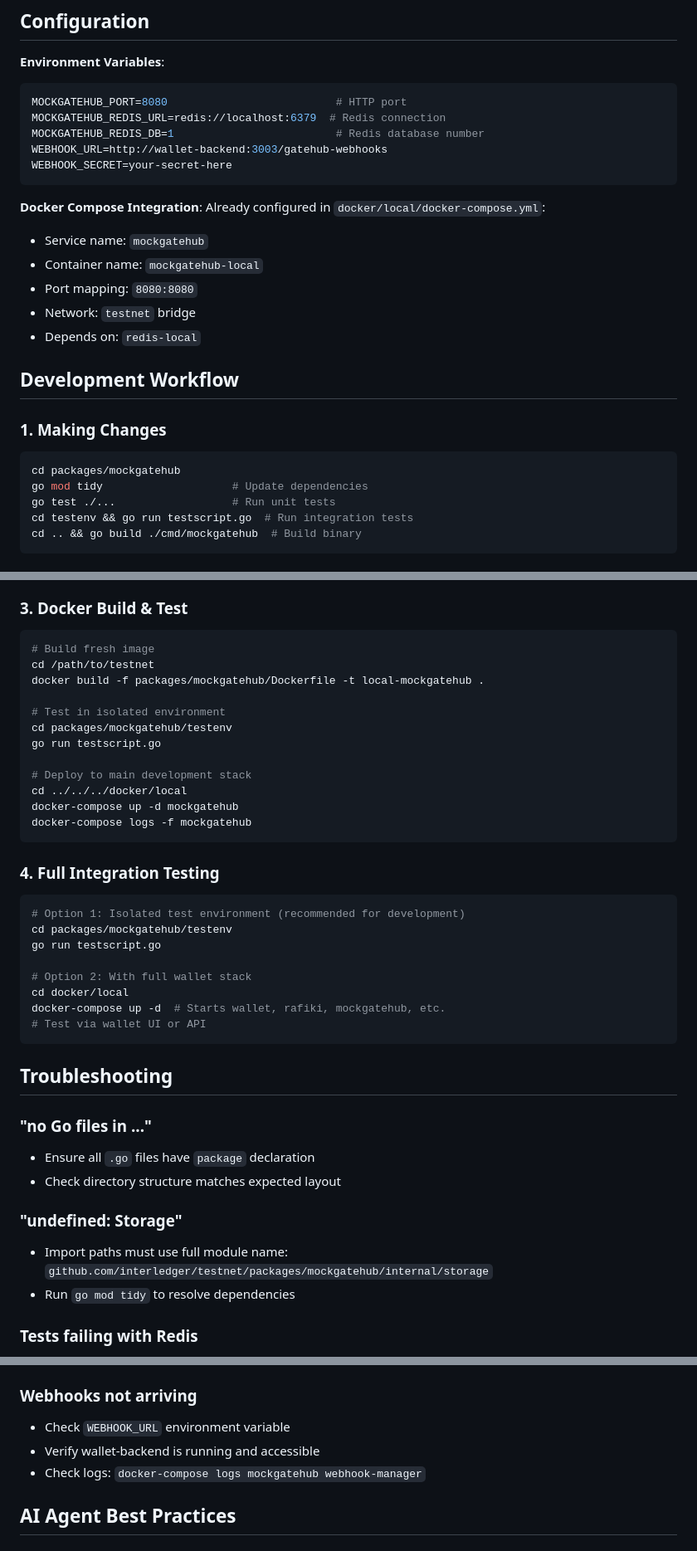
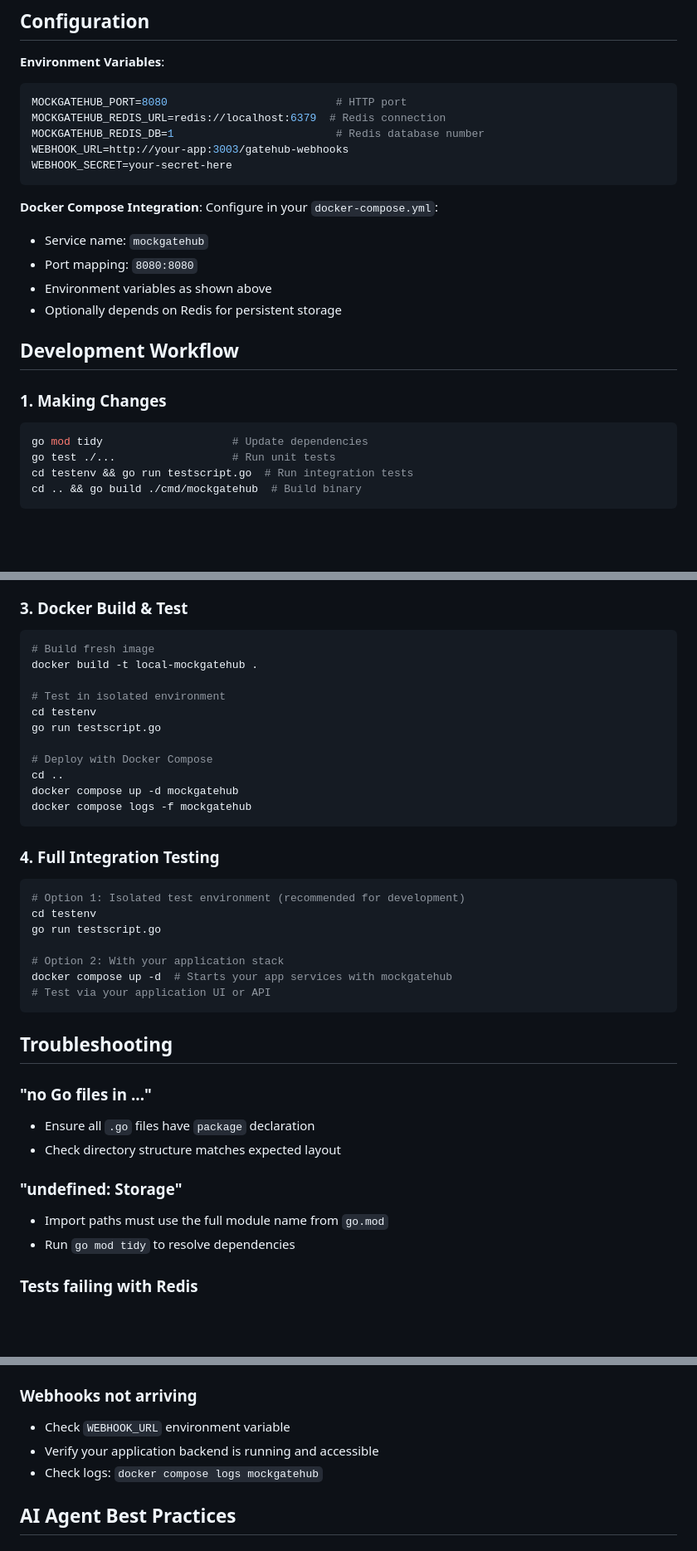
Before and after one commit to interledger/mockgatehub, a Markdown page: AGENTS.md, 3 parts joined by grey strips. Shown at 83% size. Drawn GitHub-style; blank space fills up the shorter version.

````diff
--- a/AGENTS.md
+++ b/AGENTS.md
@@ -411,24 +411,22 @@ go func() {
 MOCKGATEHUB_PORT=8080                          # HTTP port
 MOCKGATEHUB_REDIS_URL=redis://localhost:6379  # Redis connection
 MOCKGATEHUB_REDIS_DB=1                         # Redis database number
-WEBHOOK_URL=http://wallet-backend:3003/gatehub-webhooks
+WEBHOOK_URL=http://your-app:3003/gatehub-webhooks
 WEBHOOK_SECRET=your-secret-here
 ```
 
 **Docker Compose Integration**:
-Already configured in `docker/local/docker-compose.yml`:
+Configure in your `docker-compose.yml`:
 - Service name: `mockgatehub`
-- Container name: `mockgatehub-local`
 - Port mapping: `8080:8080`
-- Network: `testnet` bridge
-- Depends on: `redis-local`
+- Environment variables as shown above
+- Optionally depends on Redis for persistent storage
 
 ## Development Workflow
 
 ### 1. Making Changes
 
 ```bash
-cd packages/mockgatehub
 go mod tidy                    # Update dependencies
 go test ./...                  # Run unit tests
 cd testenv && go run testscript.go  # Run integration tests
@@ -451,30 +449,28 @@ MOCKGATEHUB_REDIS_DB=1 \
 
 ```bash
 # Build fresh image
-cd /path/to/testnet
-docker build -f packages/mockgatehub/Dockerfile -t local-mockgatehub .
+docker build -t local-mockgatehub .
 
 # Test in isolated environment
-cd packages/mockgatehub/testenv
+cd testenv
 go run testscript.go
 
-# Deploy to main development stack
-cd ../../../docker/local
-docker-compose up -d mockgatehub
-docker-compose logs -f mockgatehub
+# Deploy with Docker Compose
+cd ..
+docker compose up -d mockgatehub
+docker compose logs -f mockgatehub
 ```
 
 ### 4. Full Integration Testing
 
 ```bash
 # Option 1: Isolated test environment (recommended for development)
-cd packages/mockgatehub/testenv
+cd testenv
 go run testscript.go
 
-# Option 2: With full wallet stack
-cd docker/local
-docker-compose up -d  # Starts wallet, rafiki, mockgatehub, etc.
-# Test via wallet UI or API
+# Option 2: With your application stack
+docker compose up -d  # Starts your app services with mockgatehub
+# Test via your application UI or API
 ```
 
 ## Troubleshooting
@@ -484,7 +480,7 @@ docker-compose up -d  # Starts wallet, rafiki, mockgatehub, etc.
 - Check directory structure matches expected layout
 
 ### "undefined: Storage"
-- Import paths must use full module name: `github.com/interledger/testnet/packages/mockgatehub/internal/storage`
+- Import paths must use the full module name from `go.mod`
 - Run `go mod tidy` to resolve dependencies
 
 ### Tests failing with Redis
@@ -499,8 +495,8 @@ docker-compose up -d  # Starts wallet, rafiki, mockgatehub, etc.
 
 ### Webhooks not arriving
 - Check `WEBHOOK_URL` environment variable
-- Verify wallet-backend is running and accessible
-- Check logs: `docker-compose logs mockgatehub webhook-manager`
+- Verify your application backend is running and accessible
+- Check logs: `docker compose logs mockgatehub`
 
 ## AI Agent Best Practices
 
````
Also changed, not shown: other parts of AGENTS.md (+16 -16 lines), README.md (+8 -8 lines).
